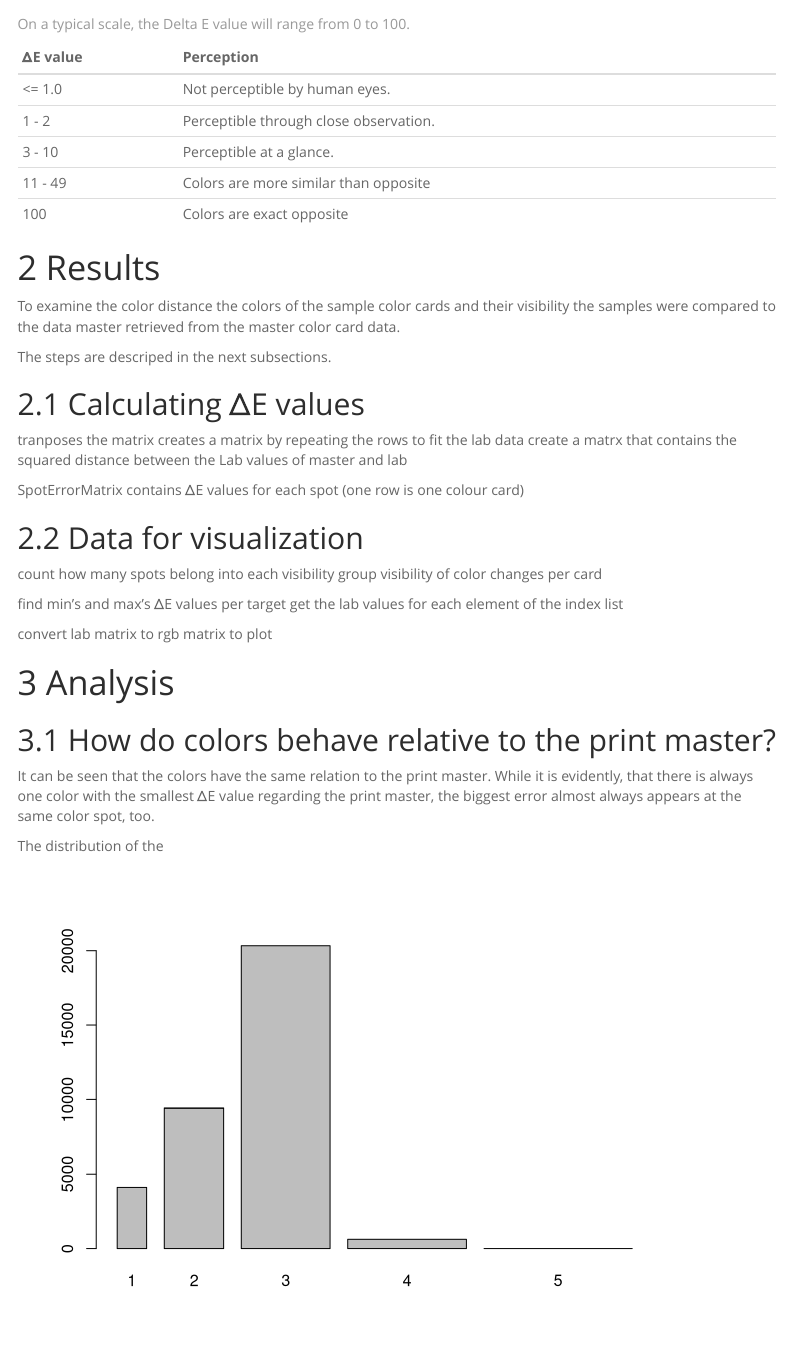
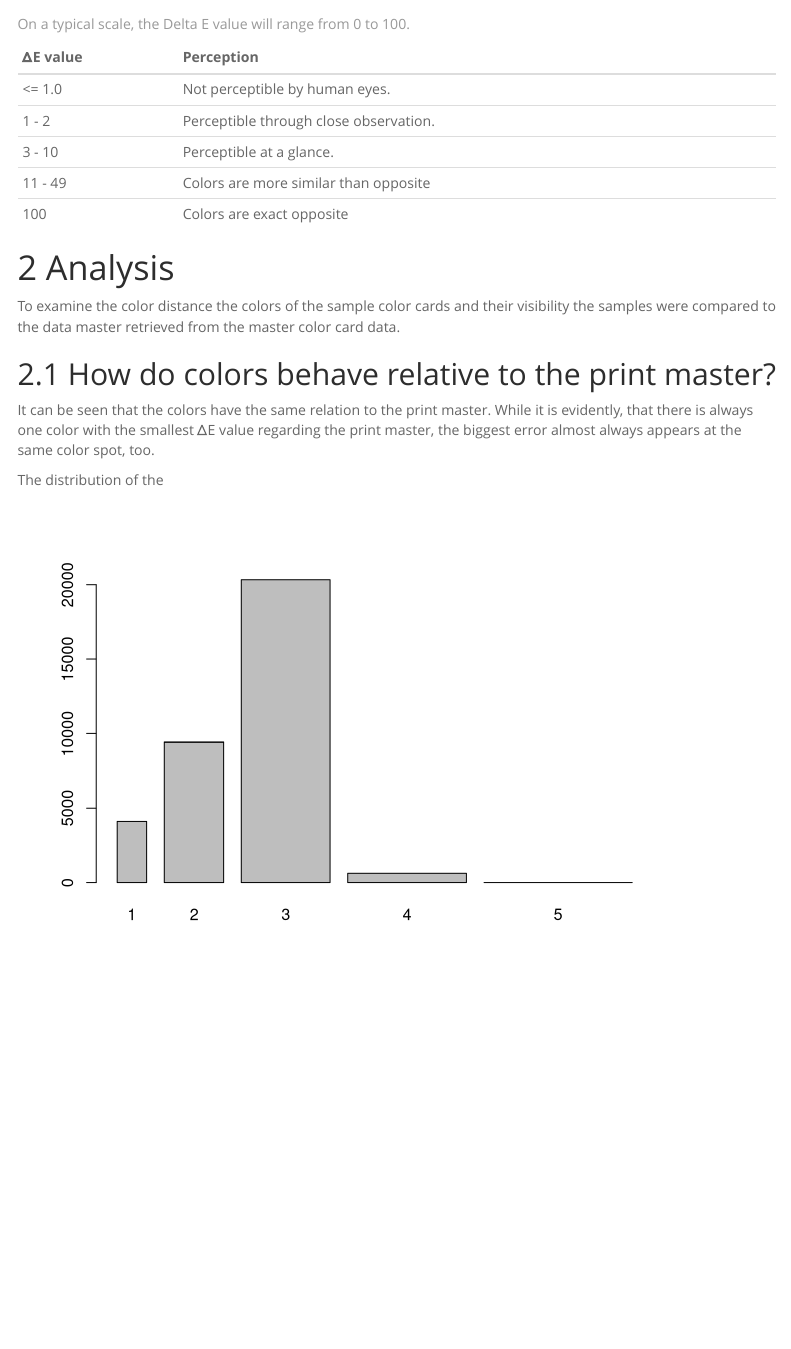
Before and after one commit to amidisturbing/datavis2018, an R Markdown document (DatVis1.Rmd): the page in a window 1100 px wide, from 880 px down. Rendered offline with R 4.5, knitr and Pandoc, with nearby package versions; menus at the side of the page are left out.

Commit message:
slimming the report

````diff
--- a/DatVis1.Rmd
+++ b/DatVis1.Rmd
@@ -76,33 +76,11 @@ for (i in 1:5) {
 kable(perceptionTable, caption = "On a typical scale, the Delta E value will range from 0 to 100.")
 ```
 
-# Results
+# Analysis
 
 To examine the color distance the colors of the sample color cards and their visibility the samples were compared to the data master
 retrieved from the master color card data.
 
-The steps are descriped in the next subsections.
-
-## Calculating ΔE values
-
-tranposes the matrix
-creates a matrix by repeating the rows to fit the lab data
-create a matrx that contains the squared distance between the Lab values of master and lab
-
-
-SpotErrorMatrix contains ΔE values for each spot (one row is one colour card)
-
-## Data for visualization
-
-count how many spots belong into each visibility group
-visibility of color changes per card
-
-find min's and max's ΔE values per target
-get the lab values for each element of the index list
-
-convert lab matrix to rgb matrix to plot
-
-# Analysis
 
 ## How do colors behave relative to the print master?
 
````
